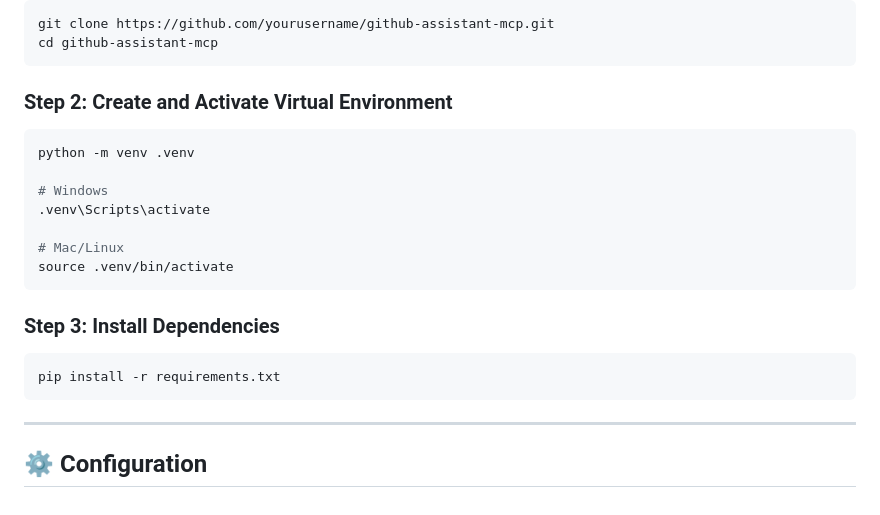
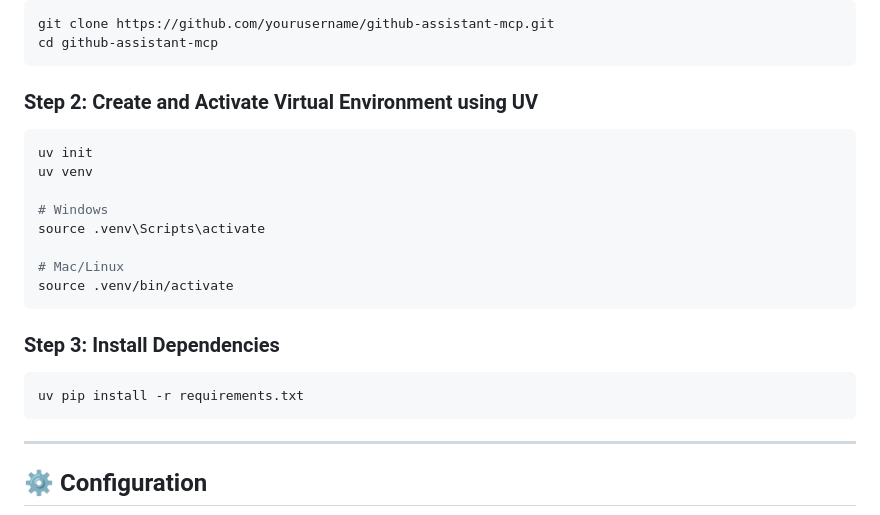
Before and after one commit to siddhantjain603/github-assistant-mcp, a Markdown page: README.md, the part around the change. Rendered like a GitHub page.

Commit message:
Revise virtual environment setup instructions
Updated instructions for creating and activating the virtual environment using UV.

````diff
--- a/README.md
+++ b/README.md
@@ -129,13 +129,14 @@ git clone https://github.com/yourusername/github-assistant-mcp.git
 cd github-assistant-mcp
 ```
 
-### Step 2: Create and Activate Virtual Environment
+### Step 2: Create and Activate Virtual Environment using UV
 
 ```bash
-python -m venv .venv
+uv init
+uv venv
 
 # Windows
-.venv\Scripts\activate
+source .venv\Scripts\activate
 
 # Mac/Linux
 source .venv/bin/activate
@@ -144,7 +145,7 @@ source .venv/bin/activate
 ### Step 3: Install Dependencies
 
 ```bash
-pip install -r requirements.txt
+uv pip install -r requirements.txt
 ```
 
 ---
````
